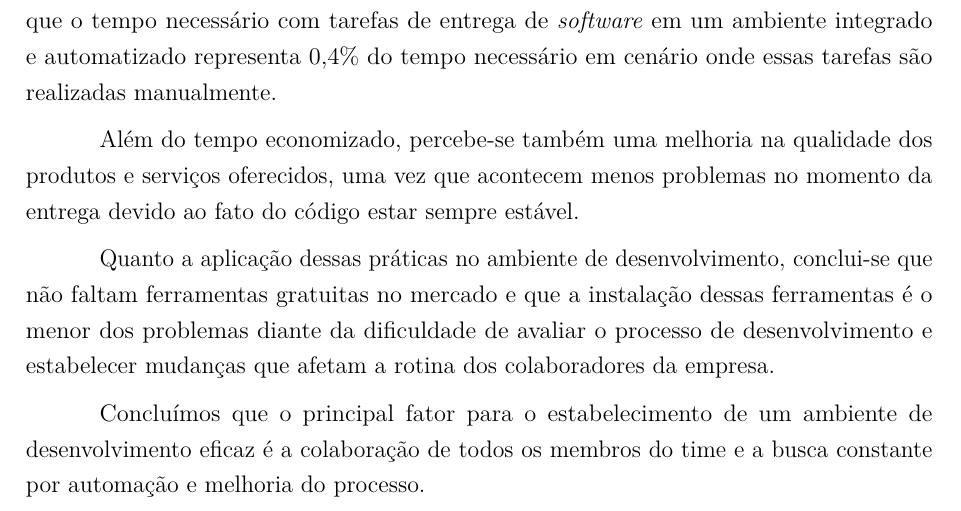
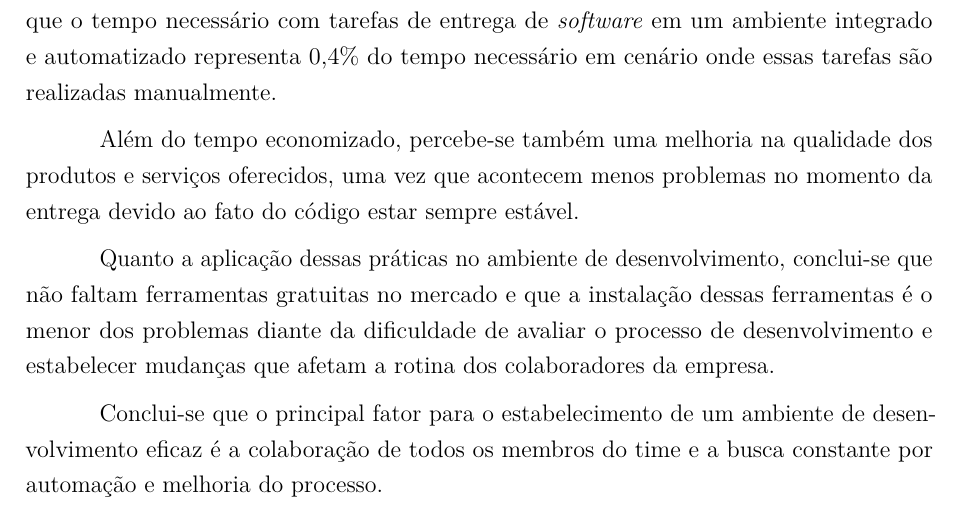
Before and after one commit to Host32/tcc, a LaTeX thesis (tcc.tex): part of page 41 of 46, cut so that both start at the same text. Compiled offline with pdfLaTeX.

Commit message:
correcao banca

```diff
--- a/tcc.tex
+++ b/tcc.tex
@@ -1003,7 +1003,7 @@ Além do tempo economizado, percebe-se também uma melhoria na qualidade dos pro
 
 Quanto a aplicação dessas práticas no ambiente de desenvolvimento, conclui-se que não faltam ferramentas gratuitas no mercado e que a instalação dessas ferramentas é o menor dos problemas diante da dificuldade de avaliar o processo de desenvolvimento e estabelecer mudanças que afetam a rotina dos colaboradores da empresa.
 
-Concluímos que o principal fator para o estabelecimento de um ambiente de desenvolvimento eficaz é a colaboração de todos os membros do time e a busca constante por automação e melhoria do processo.
+Conclui-se que o principal fator para o estabelecimento de um ambiente de desenvolvimento eficaz é a colaboração de todos os membros do time e a busca constante por automação e melhoria do processo.
 
 % ----------------------------------------------------------
 % ELEMENTOS PÓS-TEXTUAIS
```
Also changed, not shown: tcc.pdf.
